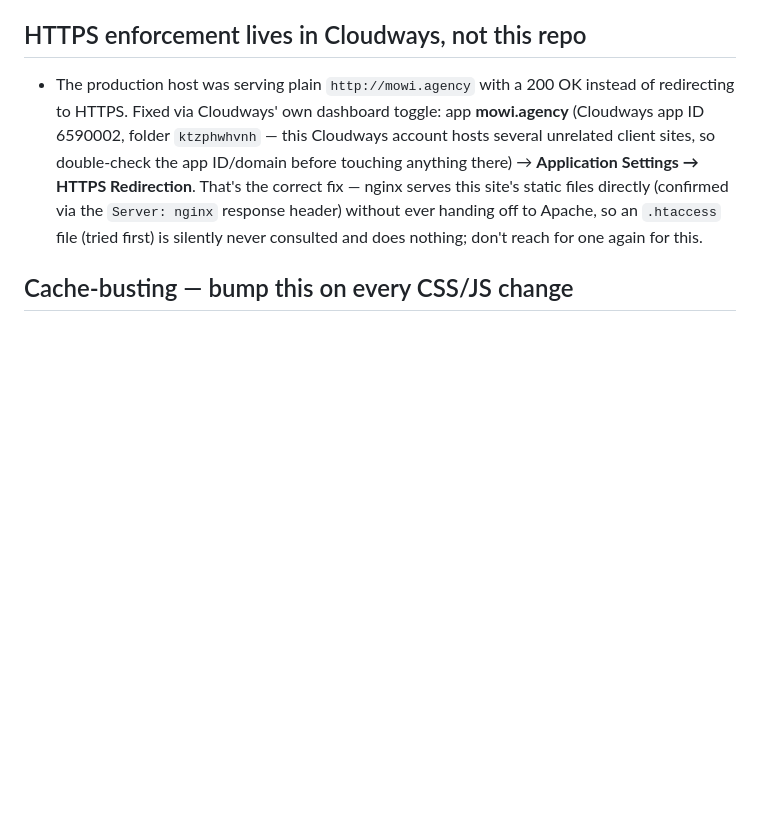
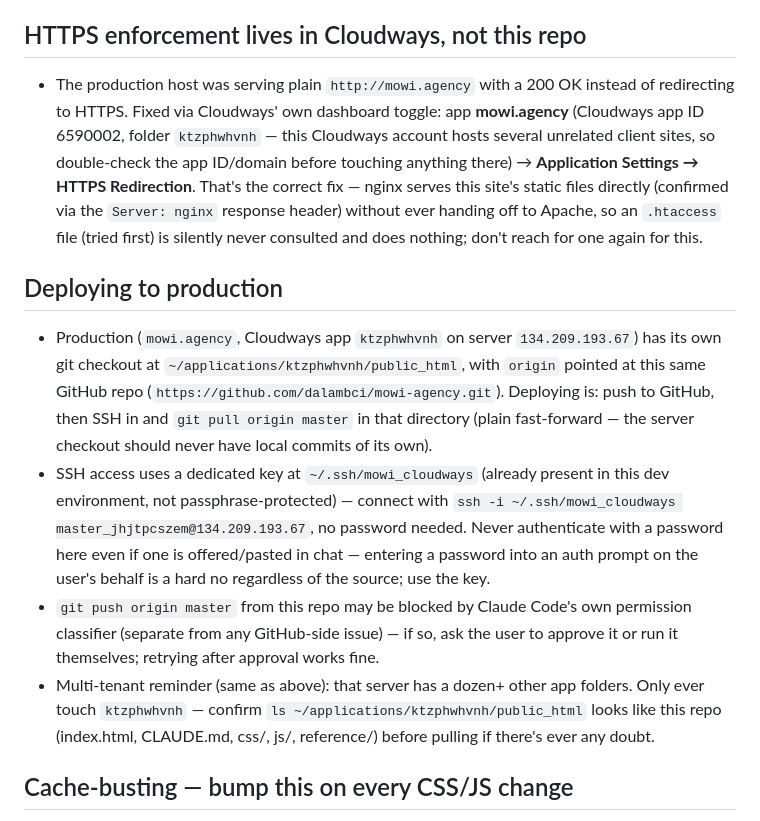
Before and after one commit to dalambci/mowi-agency, a Markdown page: CLAUDE.md, the part around the change. Drawn GitHub-style; blank space fills up the shorter version.

Commit message:
Document the Cloudways deployment process in CLAUDE.md
Production pulls from this same GitHub repo via a git checkout on the
server; deploying is push + SSH + git pull. Records the SSH key path and
server details (no password — key-based auth only) so this doesn't need
to be rediscovered next session.

Co-Authored-By: Claude Sonnet 5 <noreply@anthropic.com>

```diff
--- a/CLAUDE.md
+++ b/CLAUDE.md
@@ -34,6 +34,24 @@ durable and apply to all future work in this repo, not just the current task.
   site's static files directly (confirmed via the `Server: nginx` response header) without
   ever handing off to Apache, so an `.htaccess` file (tried first) is silently never consulted
   and does nothing; don't reach for one again for this.
+
+## Deploying to production
+- Production (`mowi.agency`, Cloudways app `ktzphwhvnh` on server `134.209.193.67`) has its own
+  git checkout at `~/applications/ktzphwhvnh/public_html`, with `origin` pointed at this same
+  GitHub repo (`https://github.com/dalambci/mowi-agency.git`). Deploying is: push to GitHub,
+  then SSH in and `git pull origin master` in that directory (plain fast-forward — the server
+  checkout should never have local commits of its own).
+- SSH access uses a dedicated key at `~/.ssh/mowi_cloudways` (already present in this dev
+  environment, not passphrase-protected) — connect with
+  `ssh -i ~/.ssh/mowi_cloudways master_jhjtpcszem@134.209.193.67`, no password needed. Never
+  authenticate with a password here even if one is offered/pasted in chat — entering a password
+  into an auth prompt on the user's behalf is a hard no regardless of the source; use the key.
+- `git push origin master` from this repo may be blocked by Claude Code's own permission
+  classifier (separate from any GitHub-side issue) — if so, ask the user to approve it or run it
+  themselves; retrying after approval works fine.
+- Multi-tenant reminder (same as above): that server has a dozen+ other app folders. Only ever
+  touch `ktzphwhvnh` — confirm `ls ~/applications/ktzphwhvnh/public_html` looks like this repo
+  (index.html, CLAUDE.md, css/, js/, reference/) before pulling if there's ever any doubt.
 
 ## Cache-busting — bump this on every CSS/JS change
 - `css/style.css` and `js/main.js` are referenced from every page with a `?v=YYYYMMDD` query
```
